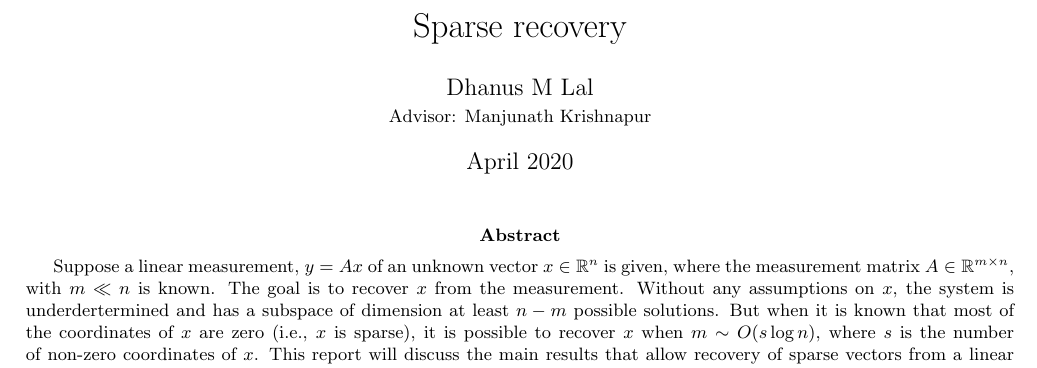
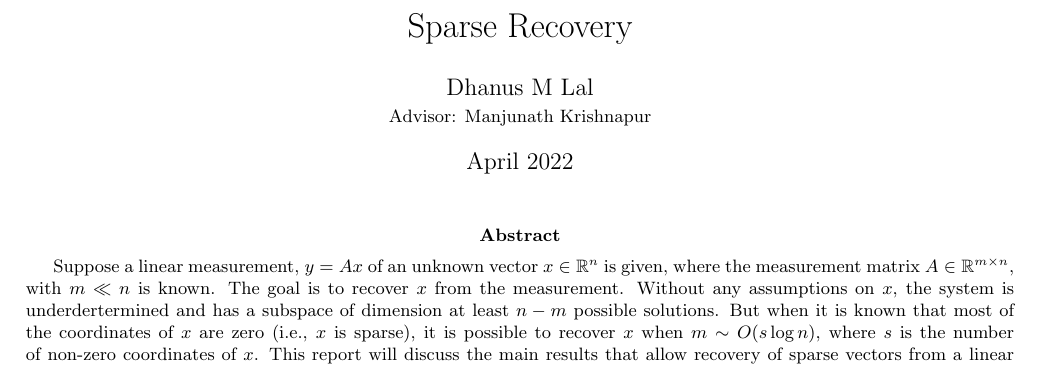
Before and after one commit to DhanusML/Sparse_recovery_project, a LaTeX paper (main.tex): part of page 1 of 4, cut so that both start at the same text. The pictures show the PDF file main.pdf that the author committed with the source.

Commit message:
final date change

```diff
--- a/main.tex
+++ b/main.tex
@@ -3,10 +3,10 @@
 \usepackage[top=1.3cm, bottom=1.3cm, left=1.2cm, right=1.2cm]{geometry}
 \input{~/sem8/project/my_notes/header.tex}
 
-\title{Sparse recovery}
+\title{Sparse Recovery}
 \author{Dhanus M Lal\\
 \small{Advisor: Manjunath Krishnapur}}
-\date{April 2020}
+\date{April 2022}
 
 \begin{document}
 	\maketitle
```
Also changed, not shown: main.pdf.
